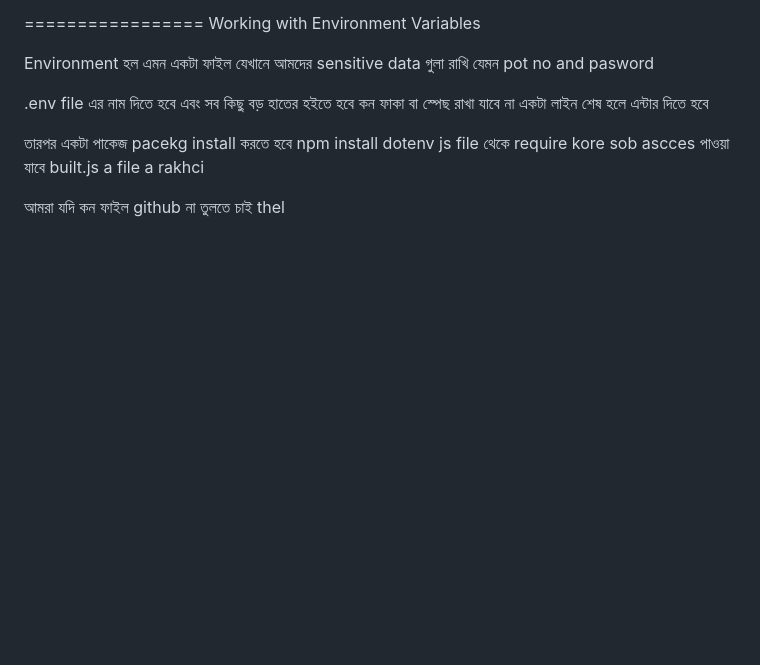
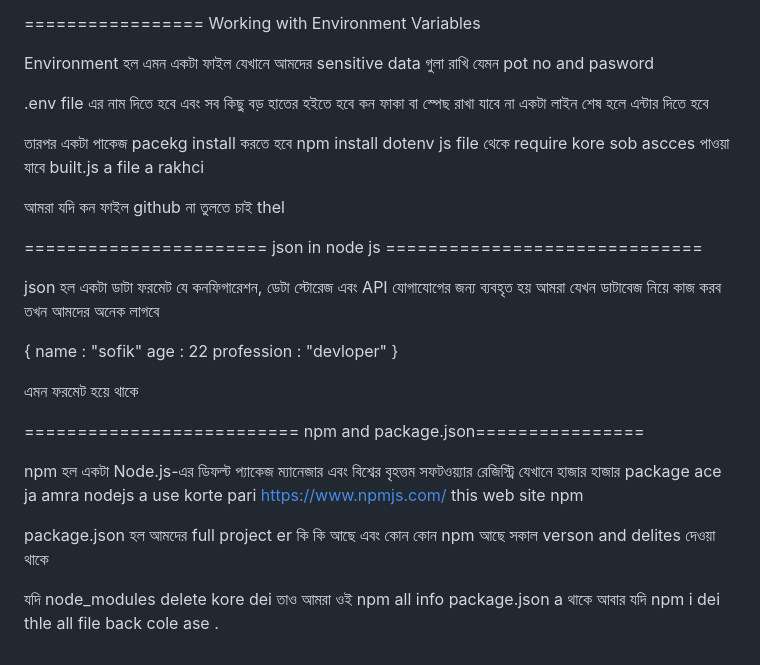
Before and after one commit to SDSOFIK/nodejs-all, a Markdown page: node.md, the part around the change. GitHub-like rendering; blank space fills up the shorter version.

Commit message:
add npm and package.json file work in nodejs

```diff
--- a/node.md
+++ b/node.md
@@ -243,3 +243,24 @@ Environment হল এমন একটা ফাইল যেখানে আম
 
 
 আমরা যদি কন ফাইল github না তুলতে চাই thel
+
+
+======================= json in node js ==============================
+
+json হল একটা ডাটা ফরমেট যে কনফিগারেশন, ডেটা স্টোরেজ এবং API যোগাযোগের জন্য ব্যবহৃত হয় আমরা যেখন ডাটাবেজ নিয়ে কাজ করব তখন আমদের অনেক লাগবে
+
+{
+  name : "sofik"
+  age : 22
+  profession : "devloper"
+}
+
+এমন ফরমেট হয়ে থাকে
+
+========================== npm and package.json================
+
+npm হল একটা Node.js-এর ডিফল্ট প্যাকেজ ম্যানেজার এবং বিশ্বের বৃহত্তম সফটওয়্যার রেজিস্ট্রি যেখানে হাজার হাজার package ace ja amra nodejs a use korte pari https://www.npmjs.com/ this web site npm
+
+package.json হল আমদের full project er কি কি আছে এবং কোন কোন npm আছে সকাল verson and delites দেওয়া থাকে
+
+যদি node_modules delete kore dei তাও আমরা ওই npm all info package.json a থাকে আবার যদি npm i dei thle all file back cole ase .
```
